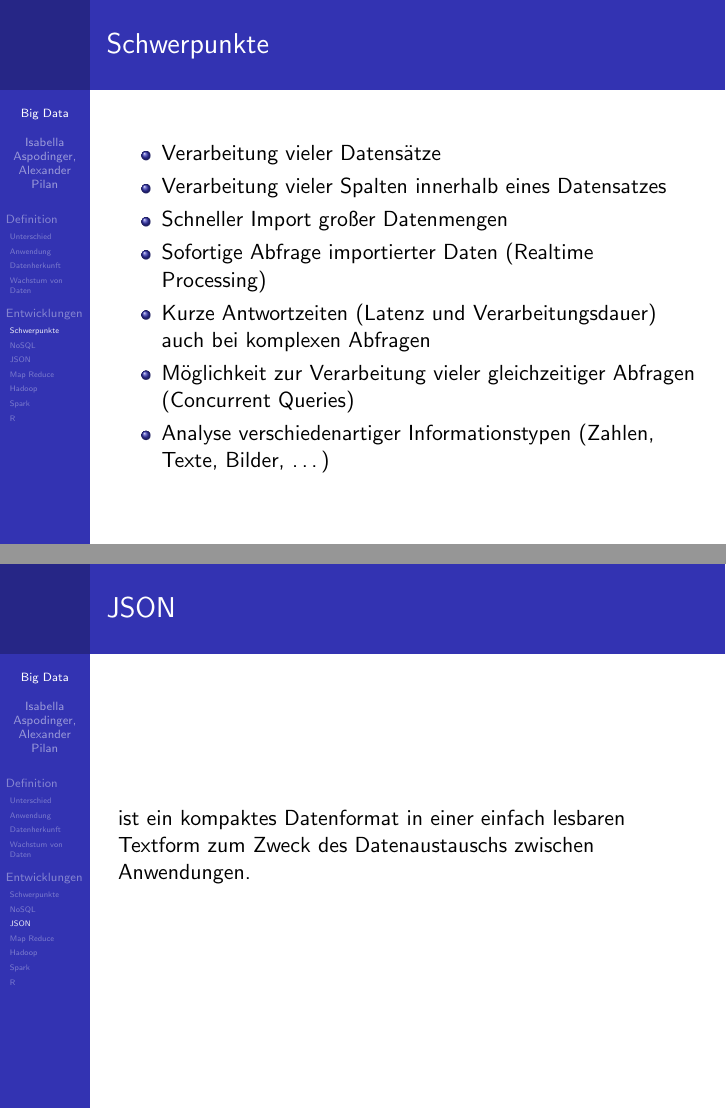
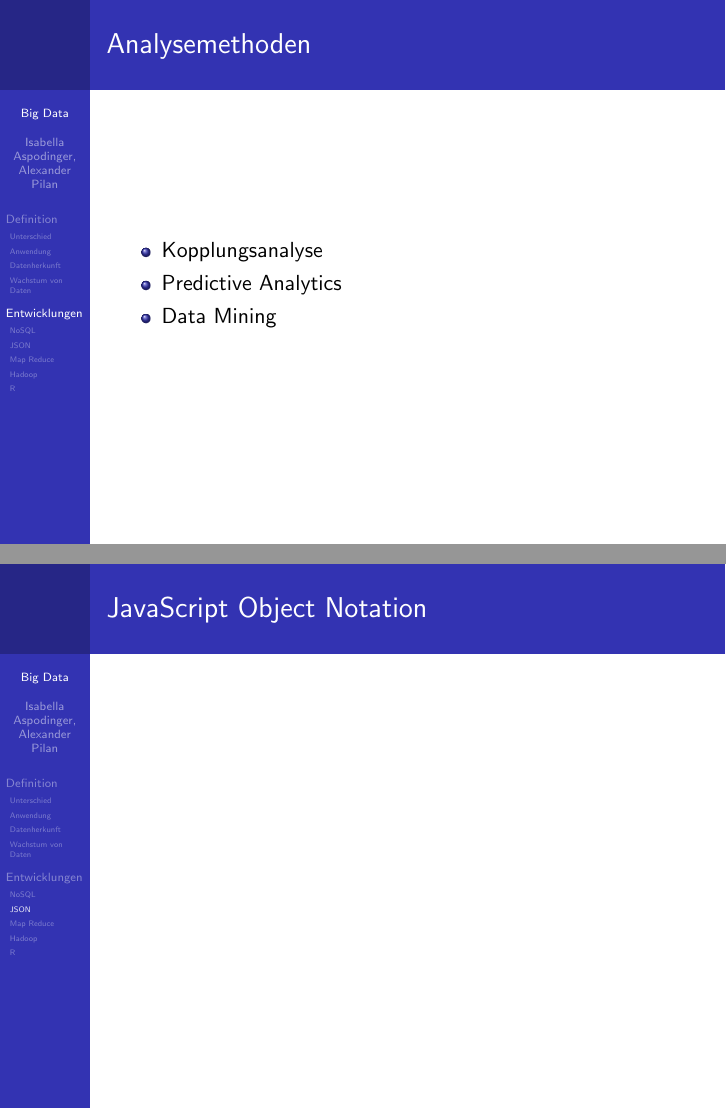
Before and after one commit to LexPilan/bigdata, LaTeX slides (bd.tex): pages 10 and 14 of 19 before the commit and pages 10 and 14 of 18 after it, joined at a grey line. Compiled offline with pdfLaTeX.

Commit message:
deleted spark, added analysis methods

```diff
--- a/bd.tex
+++ b/bd.tex
@@ -31,15 +31,6 @@
   numbersep=7pt
 }
 
-\lstset{
-	language=Pascal,
-	basicstyle=\footnotesize,
-	numbers=left,
-	numbersep=5pt,
-	showtabs=false,
-	title=R Beispiel Code,
-	style=customc
-}
 
 
 \graphicspath{{pictures/}}
@@ -157,20 +147,34 @@ Traditionelle Analytik & Big Data Analytik \\
 	\item R
 	\end{itemize}
 \end{frame}
-\begin{frame}{Schwerpunkte}
-\subsection{Schwerpunkte}
+
+\begin{frame}{Analysemethoden}
 \begin{itemize}
-\item Verarbeitung vieler Datensätze
-\item Verarbeitung vieler Spalten innerhalb eines Datensatzes
-\item Schneller Import großer Datenmengen
-\item Sofortige Abfrage importierter Daten (Realtime Processing)
-\item Kurze Antwortzeiten (Latenz und Verarbeitungsdauer) auch bei komplexen Abfragen
-\item Möglichkeit zur Verarbeitung vieler gleichzeitiger Abfragen (Concurrent Queries)
-\item Analyse verschiedenartiger Informationstypen (Zahlen, Texte, Bilder, …)
+\item Kopplungsanalyse
+\item Predictive Analytics
+\item Data Mining
+\end{itemize}
+\end{frame}
 
-\end{itemize}
+%\begin{frame}{Kopplungsanalyse}
+%\begin{figure}
+%		\center{\includegraphics[scale=0.5]{img5}}
+%	\end{figure}
+%\end{frame}
 
-\end{frame}
+%
+%\begin{frame}{Schwerpunkte}
+%\subsection{Schwerpunkte}
+%\begin{itemize}
+%\item Verarbeitung vieler Datensätze
+%\item Verarbeitung vieler Spalten innerhalb eines Datensatzes
+%\item Schneller Import großer Datenmengen
+%\item Sofortige Abfrage importierter Daten (Realtime Processing)
+%\item Kurze Antwortzeiten (Latenz und Verarbeitungsdauer) auch bei komplexen %Abfragen
+%\item Möglichkeit zur Verarbeitung vieler gleichzeitiger Abfragen (Concurrent %Queries)
+%\item Analyse verschiedenartiger Informationstypen (Zahlen, Texte, Bilder, …)
+%\end{itemize}
+%\end{frame}
 
 \begin{frame}{NoSQL}
 \subsection{NoSQL}
@@ -200,9 +204,9 @@ Traditionelle Analytik & Big Data Analytik \\
 \end{figure}
 \end{frame}
 
-\begin{frame}{JSON}
+\begin{frame}[fragile]
+\frametitle{JavaScript Object Notation}
 \subsection{JSON}
- ist ein kompaktes Datenformat in einer einfach lesbaren Textform zum Zweck des Datenaustauschs zwischen Anwendungen.
 
 \end{frame}
 
```
Also changed, not shown: bd.pdf, pictures/img5.png (added), bd.tex (18 more changed lines), 7 other files.
